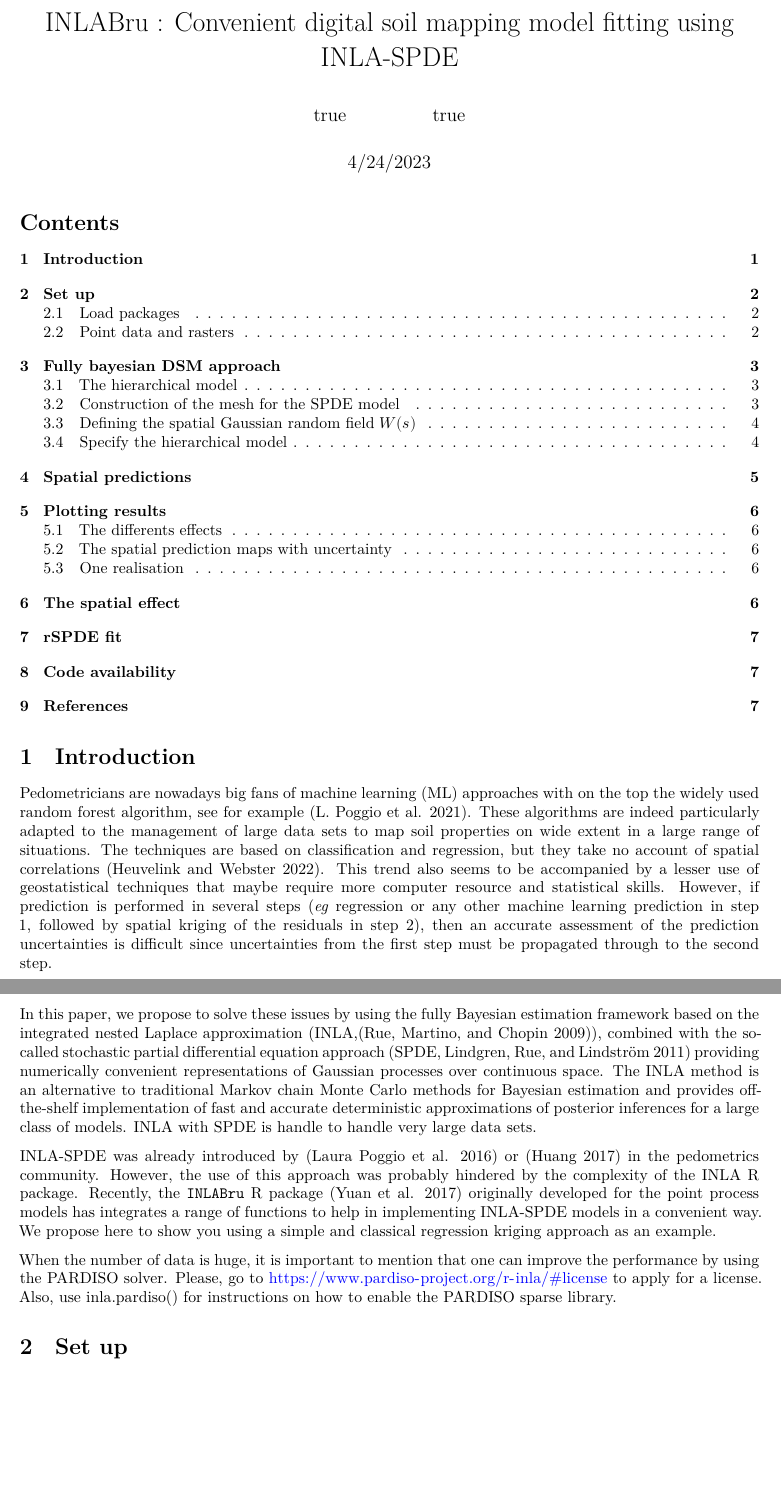
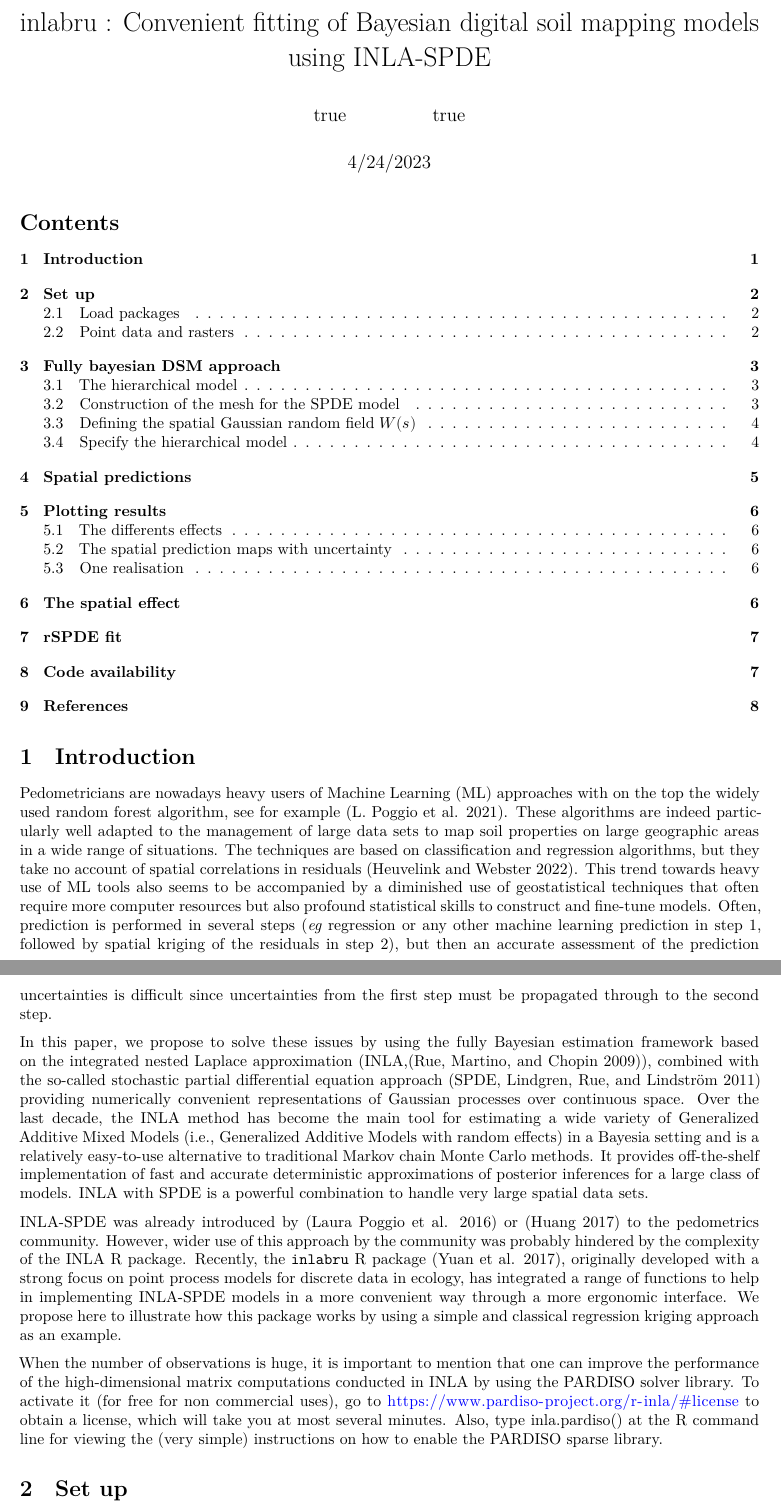
Before and after one commit to nsaby/pedometron042023, a Quarto document (pedometron.qmd): two parts of pages 1 and 2 of 8, joined at a grey line, cut at the place of the change, the shorter picture padded with empty space. Rendered offline with R 4.5, knitr and Pandoc in place of Quarto, then LaTeX, with nearby package versions; some code elsewhere in the file could not run offline.

Commit message:
quelques petites modifications dans l'intro

```diff
--- a/pedometron.qmd
+++ b/pedometron.qmd
@@ -1,5 +1,5 @@
 ---
-title: "INLABru : Convenient digital soil mapping model fitting using INLA-SPDE"
+title: "inlabru : Convenient fitting of Bayesian digital soil mapping models using INLA-SPDE"
 author:
  - name: Nicolas Saby
    affiliations:
@@ -9,9 +9,9 @@ author:
       - ref: biosp
 affiliations:
  - id: info
-   name: INRAe, InfoEtSols, Orléans, France
+   name: INRAE, InfoEtSols, Orléans, France
  - id: biosp
-   name: INRAe, BioSP, Orléans, France
+   name: INRAE, BioSP, Orléans, France
 date: "4/24/2023"
 bibliography: reference.bib
 editor: visual
@@ -44,13 +44,13 @@ execute:
 
 # Introduction
 
-Pedometricians are nowadays big fans of machine learning (ML) approaches with on the top the widely used random forest algorithm, see for example [@poggio_soilgrids_2021]. These algorithms are indeed particularly adapted to the management of large data sets to map soil properties on wide extent in a large range of situations. The techniques are based on classification and regression, but they take no account of spatial correlations [@HEUVELINK2022100639]. This trend also seems to be accompanied by a lesser use of geostatistical techniques that maybe require more computer resource and statistical skills. However, if prediction is performed in several steps (*eg* regression or any other machine learning prediction in step 1, followed by spatial kriging of the residuals in step 2), then an accurate assessment of the prediction uncertainties is difficult since uncertainties from the first step must be propagated through to the second step.
+Pedometricians are nowadays heavy users of Machine Learning (ML) approaches with on the top the widely used random forest algorithm, see for example [@poggio_soilgrids_2021]. These algorithms are indeed particularly well adapted to the management of large data sets to map soil properties on large geographic areas in a wide range of situations. The techniques are based on classification and regression algorithms, but they take no account of spatial correlations in residuals [@HEUVELINK2022100639]. This trend towards heavy use of ML tools also seems to be accompanied by a diminished use of geostatistical techniques that often require more computer resources but also profound statistical skills to construct and fine-tune models. Often, prediction is performed in several steps (*eg* regression or any other machine learning prediction in step 1, followed by spatial kriging of the residuals in step 2), but then an accurate assessment of the prediction uncertainties is difficult since uncertainties from the first step must be propagated through to the second step.
 
-In this paper, we propose to solve these issues by using the fully Bayesian estimation framework based on the integrated nested Laplace approximation (INLA,[@Rue2009]), combined with the so-called stochastic partial differential equation approach [SPDE, @Lindgren2011] providing numerically convenient representations of Gaussian processes over continuous space. The INLA method is an alternative to traditional Markov chain Monte Carlo methods for Bayesian estimation and provides off-the-shelf implementation of fast and accurate deterministic approximations of posterior inferences for a large class of models. INLA with SPDE is handle to handle very large data sets.
+In this paper, we propose to solve these issues by using the fully Bayesian estimation framework based on the integrated nested Laplace approximation (INLA,[@Rue2009]), combined with the so-called stochastic partial differential equation approach [SPDE, @Lindgren2011] providing numerically convenient representations of Gaussian processes over continuous space. Over the last decade, the INLA method has become the main tool for estimating a wide variety of Generalized Additive Mixed Models (i.e., Generalized Additive Models with random effects) in a Bayesia setting and is a relatively easy-to-use alternative to traditional Markov chain Monte Carlo methods. It provides off-the-shelf implementation of fast and accurate deterministic approximations of posterior inferences for a large class of models. INLA with SPDE is a powerful combination to handle very large spatial data sets.
 
-INLA-SPDE was already introduced by [@Poggio2016] or [@Huang2017] in the pedometrics community. However, the use of this approach was probably hindered by the complexity of the INLA R package. Recently, the `INLABru` R package [@yuan2017point] originally developed for the point process models has integrates a range of functions to help in implementing INLA-SPDE models in a convenient way. We propose here to show you using a simple and classical regression kriging approach as an example.
+INLA-SPDE was already introduced by [@Poggio2016] or [@Huang2017] to the pedometrics community. However, wider use of this approach by the community was probably hindered by the complexity of the INLA R package. Recently, the `inlabru` R package [@yuan2017point], originally developed with a strong focus on point process models for discrete data in ecology, has integrated a range of functions to help in implementing INLA-SPDE models in a more convenient way through a more ergonomic interface. We propose here to illustrate how this package works by using a simple and classical regression kriging approach as an example.
 
-When the number of data is huge, it is important to mention that one can improve the performance by using the PARDISO solver. Please, go to https://www.pardiso-project.org/r-inla/#license to apply for a license. Also, use inla.pardiso() for instructions on how to enable the PARDISO sparse library.
+When the number of observations is huge, it is important to mention that one can improve the performance of the high-dimensional matrix computations conducted in INLA by using the PARDISO solver library. To activate it (for free for non commercial uses), go to https://www.pardiso-project.org/r-inla/#license to obtain a license, which will take you at most several minutes. Also, type  inla.pardiso() at the R command line for viewing the (very simple) instructions on how to enable the PARDISO sparse library.
 
 # Set up
 
```
